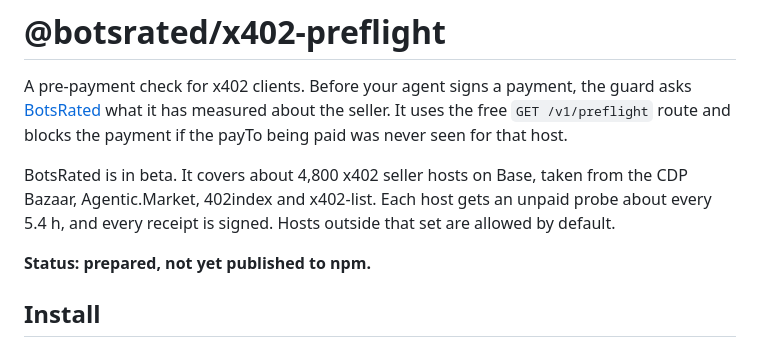
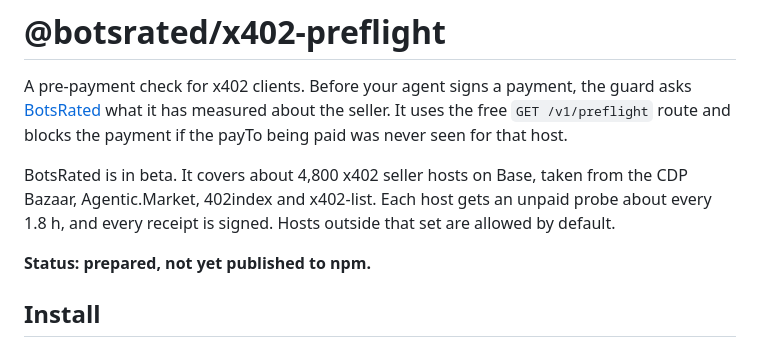
Before and after one commit to botsrated/botsrated, a Markdown page: integrations/x402-client/README.md, the part around the change. Drawn GitHub-style.

Commit message:
integrations: READMEs say x402 probes run about every 1.8 h (was 5.4 h); docs only, no package release

```diff
--- a/integrations/x402-client/README.md
+++ b/integrations/x402-client/README.md
@@ -5,7 +5,7 @@ A pre-payment check for x402 clients. Before your agent signs a payment, the gua
 `GET /v1/preflight` route and blocks the payment if the payTo being paid was never seen for that host.
 
 BotsRated is in beta. It covers about 4,800 x402 seller hosts on Base, taken from the CDP Bazaar,
-Agentic.Market, 402index and x402-list. Each host gets an unpaid probe about every 5.4 h, and every
+Agentic.Market, 402index and x402-list. Each host gets an unpaid probe about every 1.8 h, and every
 receipt is signed. Hosts outside that set are allowed by default.
 
 **Status: prepared, not yet published to npm.**
```
Also changed, not shown: integrations/python-core/README.md (+1 -1 lines).
